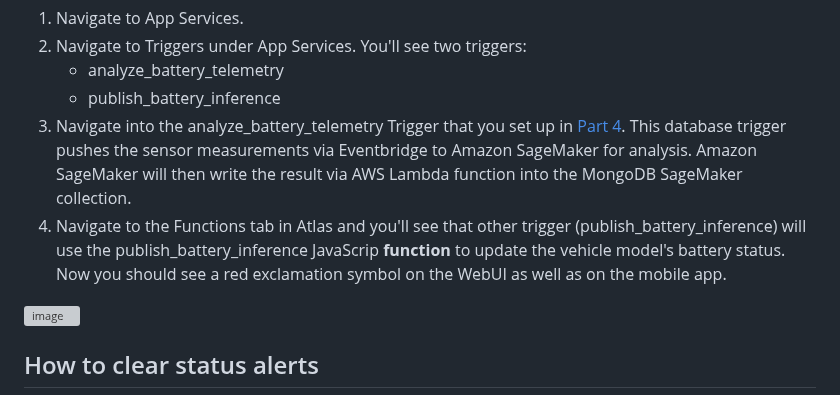
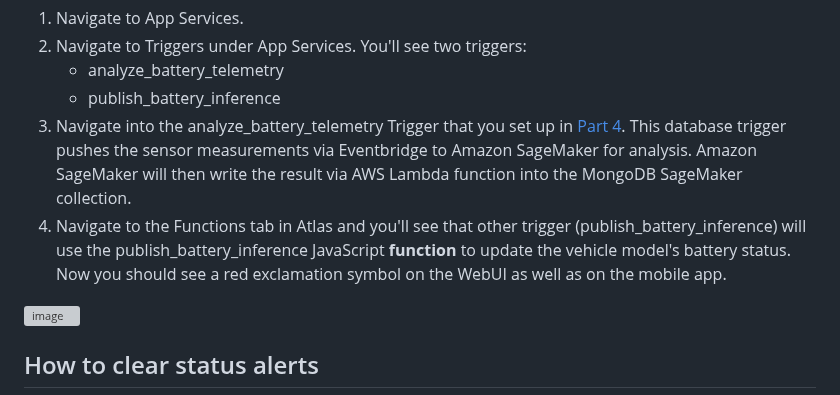
Before and after one commit to mongodb-industry-solutions/Vehicle-Digital-Twin-Feedback-Loop, a Markdown page: Demo_Instructions.md, the part around the change. Rendered like a GitHub page; grey boxes are pictures that could not be loaded.

```diff
--- a/Demo_Instructions.md
+++ b/Demo_Instructions.md
@@ -54,7 +54,7 @@ Looking at the architecture above, the demo setup includes a vehicle simulator b
     * analyze_battery_telemetry
     * publish_battery_inference
 3. Navigate into the analyze_battery_telemetry Trigger that you set up in [Part 4](https://github.com/mongodb-partners/Vehicle-Digital-Twin-Solution). This database trigger pushes the sensor measurements via Eventbridge to Amazon SageMaker for analysis. Amazon SageMaker will then write the result via AWS Lambda function into the MongoDB SageMaker collection.
-4. Navigate to the Functions tab in Atlas and you'll see that other trigger (publish_battery_inference) will use the publish_battery_inference JavaScrip **function** to update the vehicle model's battery status. Now you should see a red exclamation symbol on the WebUI as well as on the mobile app.
+4. Navigate to the Functions tab in Atlas and you'll see that other trigger (publish_battery_inference) will use the publish_battery_inference JavaScript **function** to update the vehicle model's battery status. Now you should see a red exclamation symbol on the WebUI as well as on the mobile app.
 
 ![image](https://github.com/mongodb-industry-solutions/Digital-Twins-With-AWS/blob/main/media/status.png)
 
```
